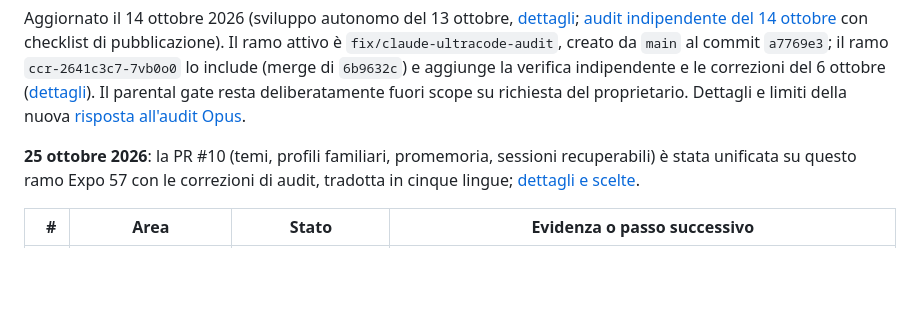
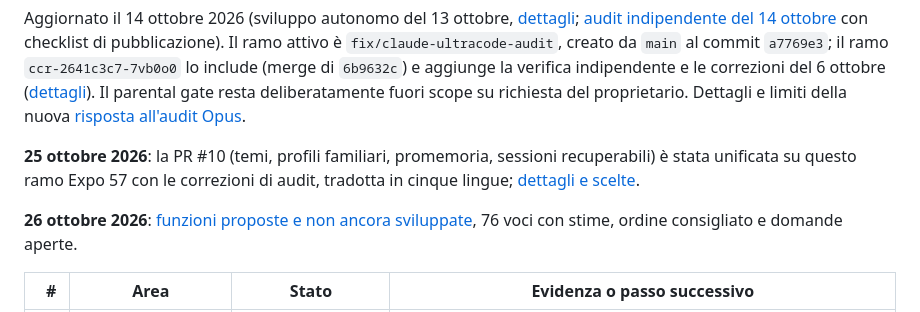
Before and after one commit to fz1101hub/sparkly-brush, a Markdown page: todo.md, the part around the change. Rendered like a GitHub page; blank space fills up the shorter version.

```diff
--- a/todo.md
+++ b/todo.md
@@ -3,6 +3,8 @@
 Aggiornato il 14 ottobre 2026 (sviluppo autonomo del 13 ottobre, [dettagli](docs/sviluppo-autonomo-2026-10-13.md); [audit indipendente del 14 ottobre](docs/audit-indipendente-2026-10-14.md) con checklist di pubblicazione). Il ramo attivo è `fix/claude-ultracode-audit`, creato da `main` al commit `a7769e3`; il ramo `ccr-2641c3c7-7vb0o0` lo include (merge di `6b9632c`) e aggiunge la verifica indipendente e le correzioni del 6 ottobre ([dettagli](docs/verifica-correzioni-2026-10-06.md)). Il parental gate resta deliberatamente fuori scope su richiesta del proprietario. Dettagli e limiti della nuova [risposta all'audit Opus](docs/audit-opus-2026-10-01.md).
 
 **25 ottobre 2026**: la PR #10 (temi, profili familiari, promemoria, sessioni recuperabili) è stata unificata su questo ramo Expo 57 con le correzioni di audit, tradotta in cinque lingue; [dettagli e scelte](docs/unificazione-pr10-2026-10-25.md).
+
+**26 ottobre 2026**: [funzioni proposte e non ancora sviluppate](docs/funzioni-proposte-2026-10-26.md), 76 voci con stime, ordine consigliato e domande aperte.
 
 | # | Area | Stato | Evidenza o passo successivo |
 |---:|---|---|---|
```
Also changed, not shown: docs/funzioni-proposte-2026-10-26.md (added, +201 -0 lines).
